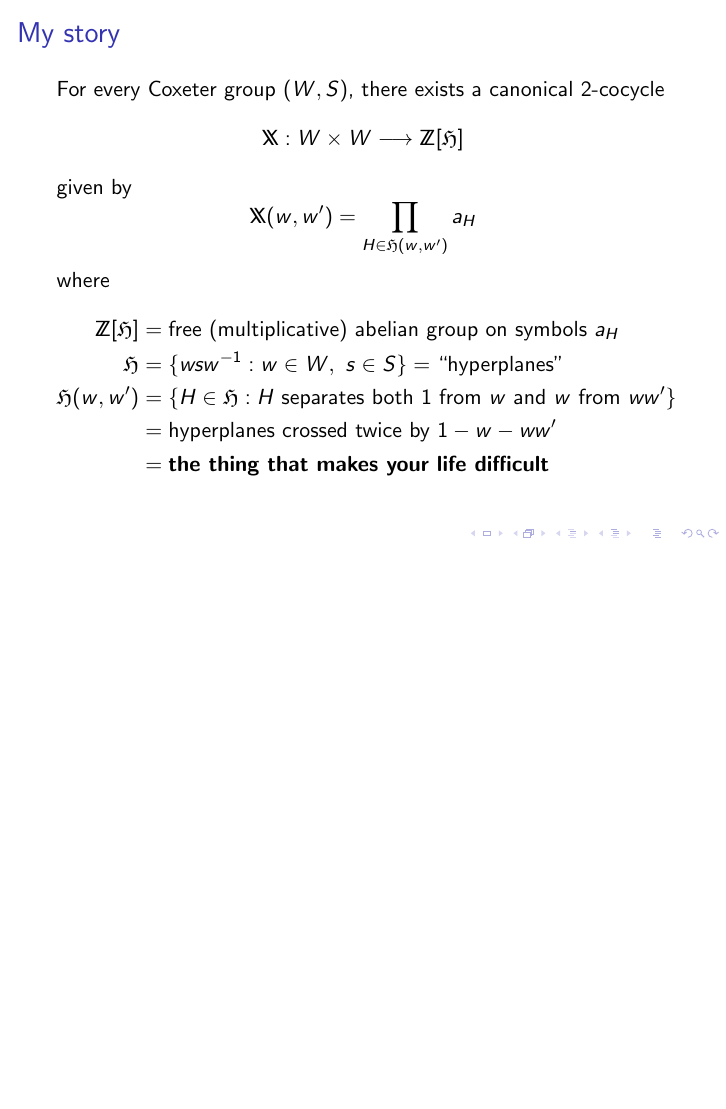
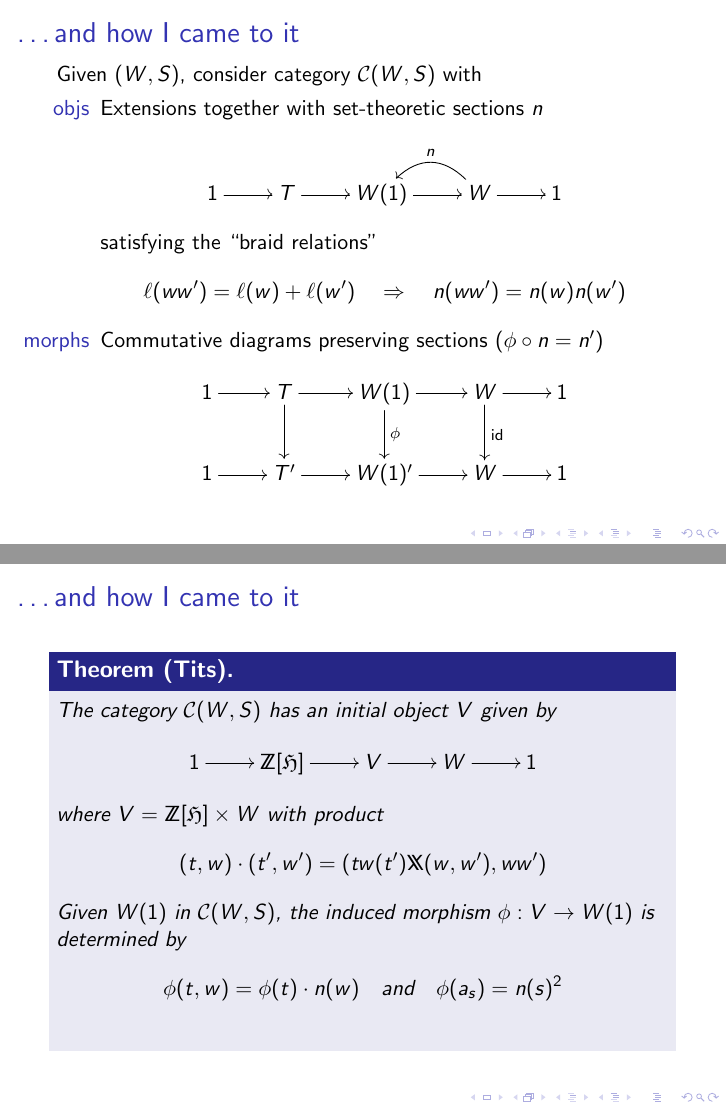
Before and after one commit to mr-infty/automorphic-techniques2018, LaTeX slides (slides.tex): page 33 of 33 before the commit and pages 43 and 50 of 73 after it, the two joined at a grey line, the shorter picture padded with empty space. Compiled offline with pdfLaTeX.

Commit message:
Classifying extensions.
I've added some slides explaining Tits' theorem about the universal
group `V'.

```diff
--- a/slides.tex
+++ b/slides.tex
@@ -3,6 +3,7 @@
 %\usetheme{Rochester}
 \usecolortheme{orchid}
 %\usecolortheme{seahorse}
+\setbeamertemplate{theorems}[ams style]
 
 \usepackage[sans]{dsfont}
 \usepackage{amsmath}
@@ -17,6 +18,9 @@
 \newcommand{\X}{\bbf{X}}
 
 \newtheorem{question}{Question}
+\newtheorem*{theorem*}{Theorem}
+\newtheorem*{lemma*}{Lemma}
+\newtheorem*{cor*}{Corollary}
 
 \title{The Cohomology of Root Data}
 \author{Nicolas A. Schmidt}
@@ -58,5 +62,8 @@
 \end{frame}
 
 \begin{frame}{Brief history of the problem}
-   \begin{itemize}
+   \pause\begin{itemize}
       \item[1966] Tits' article ``Normalisateurs de Tores I.'' appears. \pause Announces complete solution in ``Normalisateurs de Tores II.''\pause , which \textit{never appeared}.\pause
+      \item<-8>[1974] Curtis, Wiederhold, and Williams give answer for \textit{simple} groups over $k = \C$.\pause
+      \item<-8>[2013--17] Gal't solves it case-by-case for $k = \overline{\F}_p$ in several articles.\pause
+      \item<-8>[2017] Question is settled in general by Adams and He.\pause
@@ -67,7 +71,7 @@
    \end{itemize}
 \end{frame}
 
-\begin{frame}{My story}
+\begin{frame}{\dots and how I came to it}
    \pause For every Coxeter group $(W,S)$, there exists a canonical $2$-cocycle\pause
    \[ \X: W \times W \longrightarrow \Z[\mathfrak{H}] \]
    \pause given by
@@ -75,6 +79,3 @@
    \pause where
    \begin{align*} \Z[\mathfrak{H}] & = \text{free (multiplicative) abelian group on symbols $a_H$} \\
       \uncover<6->{\mathfrak{H} & = \{ wsw^{-1} : w \in W,\ s \in S\} \pause \uncover<7->{= \text{``hyperplanes''}} \\}
-      \uncover<8->{\mathfrak{H}(w,w') & = \{ H \in \mathfrak{H} : \text{$H$ separates both $1$ from $w$ and $w$ from $ww'$}\}\\}
-      \uncover<9->{ & = \text{hyperplanes crossed twice by $1-w-ww'$}\\}
-      \uncover<10->{ & = \text{\textbf{the thing that makes your life difficult}}}
@@ -81,3 +85,27 @@
    \end{align*}
 \end{frame}
 
+\begin{frame}{\dots and how I came to it}
+   \pause Given $(W,S)$, consider category $\mathcal{C}(W,S)$ with\pause
+\begin{itemize}
+   \item[objs] Extensions \uncover<4->{together with set-theoretic sections $n$}
+      \[ \xymatrix{ 1 \ar[r] & T \ar[r] & W(1) \ar[r] & W \ar[r] \alt<4->{\ar@/_1.5em/[l]_n}{\ar@[white]@/_1.5em/[l]_{\color{white}n}} & 1 } \]
+   \pause[5]satisfying the ``braid relations''
+   \[ \ell(ww') = \ell(w)+\ell(w') \quad \Rightarrow \quad n(ww') = n(w)n(w') \]
+\item<6->[morphs] Commutative diagrams\uncover<7->{ preserving sections \uncover<8->{($\phi \circ n = n'$)}}
+      \[ \xymatrix{ 1 \ar[r] & T \ar[d] \ar[r] & W(1) \ar[d]^\phi \ar[r] & W \ar[d]^{\op{id}} \ar[r] & 1 \\
+   1 \ar[r] & T' \ar[r] & W(1)' \ar[r] & W \ar[r] & 1 } \]
+\end{itemize}
+\end{frame}
+
+\begin{frame}{\dots and how I came to it}
+   \pause
+   \begin{theorem*}[\alt<7->{Tits}{S.}]\label{thm:tits}
+   The category $\mathcal{C}(W,S)$ has an initial object $V$ given by
+   \[ \xymatrix{ 1 \ar[r] & \Z[\mathfrak{H}] \ar[r] & V \ar[r] & W \ar[r] & 1 } \]
+   \pause where $V = \Z[\mathfrak{H}]\times W$ with product
+   \[ (t,w)\cdot{}(t',w') = (tw(t')\X(w,w'), ww') \]
+   \pause Given $W(1)$ in $\mathcal{C}(W,S)$, the induced morphism $\phi: V \rightarrow W(1)$ is determined by
+   \[ \pause\phi(t,w) = \phi(t)\cdot n(w) \quad \pause\text{and}\quad \phi(a_s) = n(s)^2 \]
+   \end{theorem*}
+\end{frame}
@@ -83,0 +134,4 @@
+   \pause\begin{itemize}
+      \item<2-> $\Phi$ - root system of $(G,T)$
+      \item<3-> $U_\alpha \leq G$ - root subgroup \pause ($\alpha \in \Phi$)
+   \end{itemize}
@@ -83,0 +154,2 @@
+   \end{lemma*}
+\end{frame}
@@ -83,0 +160 @@
+      \begin{align*} n(ww') & = n(w)n(w') \text{ if } \ell(ww') = \ell(w)+\ell(w') \\
```
Also changed, not shown: slides.tex (55 more changed lines).
